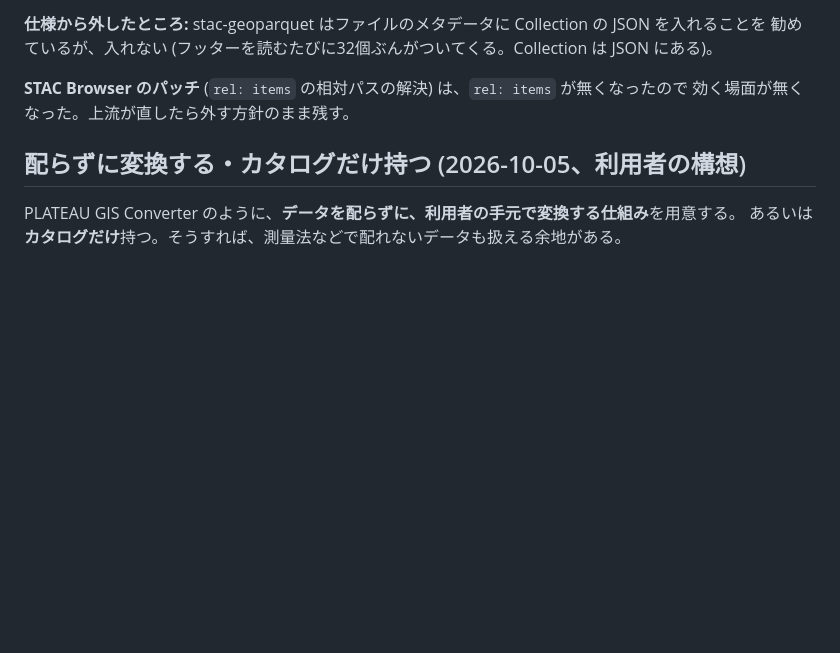
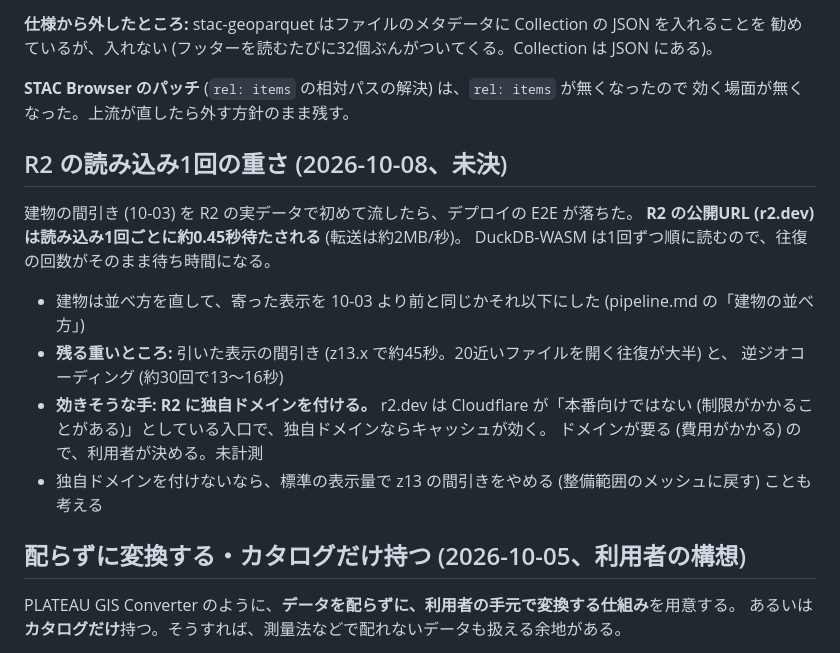
Before and after one commit to Strorkis/duck-geocoder, a Markdown page: docs/roadmap.md, the part around the change. GitHub-like rendering; blank space fills up the shorter version.

```diff
--- a/docs/roadmap.md
+++ b/docs/roadmap.md
@@ -699,6 +699,22 @@ STAC Browser は画面の言語を変えるとこの形の文書へ移る (参
 **STAC Browser のパッチ** (`rel: items` の相対パスの解決) は、`rel: items` が無くなったので
 効く場面が無くなった。上流が直したら外す方針のまま残す。
 
+## R2 の読み込み1回の重さ (2026-10-08、未決)
+
+建物の間引き (10-03) を R2 の実データで初めて流したら、デプロイの E2E が落ちた。
+**R2 の公開URL (r2.dev) は読み込み1回ごとに約0.45秒待たされる** (転送は約2MB/秒)。
+DuckDB-WASM は1回ずつ順に読むので、往復の回数がそのまま待ち時間になる。
+
+- 建物は並べ方を直して、寄った表示を 10-03 より前と同じかそれ以下にした
+  (pipeline.md の「建物の並べ方」)
+- **残る重いところ:** 引いた表示の間引き (z13.x で約45秒。20近いファイルを開く往復が大半) と、
+  逆ジオコーディング (約30回で13〜16秒)
+- **効きそうな手: R2 に独自ドメインを付ける。** r2.dev は Cloudflare が「本番向けではない
+  (制限がかかることがある)」としている入口で、独自ドメインならキャッシュが効く。
+  ドメインが要る (費用がかかる) ので、利用者が決める。未計測
+- 独自ドメインを付けないなら、標準の表示量で z13 の間引きをやめる (整備範囲のメッシュに戻す)
+  ことも考える
+
 ## 配らずに変換する・カタログだけ持つ (2026-10-05、利用者の構想)
 
 PLATEAU GIS Converter のように、**データを配らずに、利用者の手元で変換する仕組み**を用意する。
```
Also changed, not shown: docs/deploy.md (+27 -0 lines), docs/pipeline.md (+36 -0 lines).
